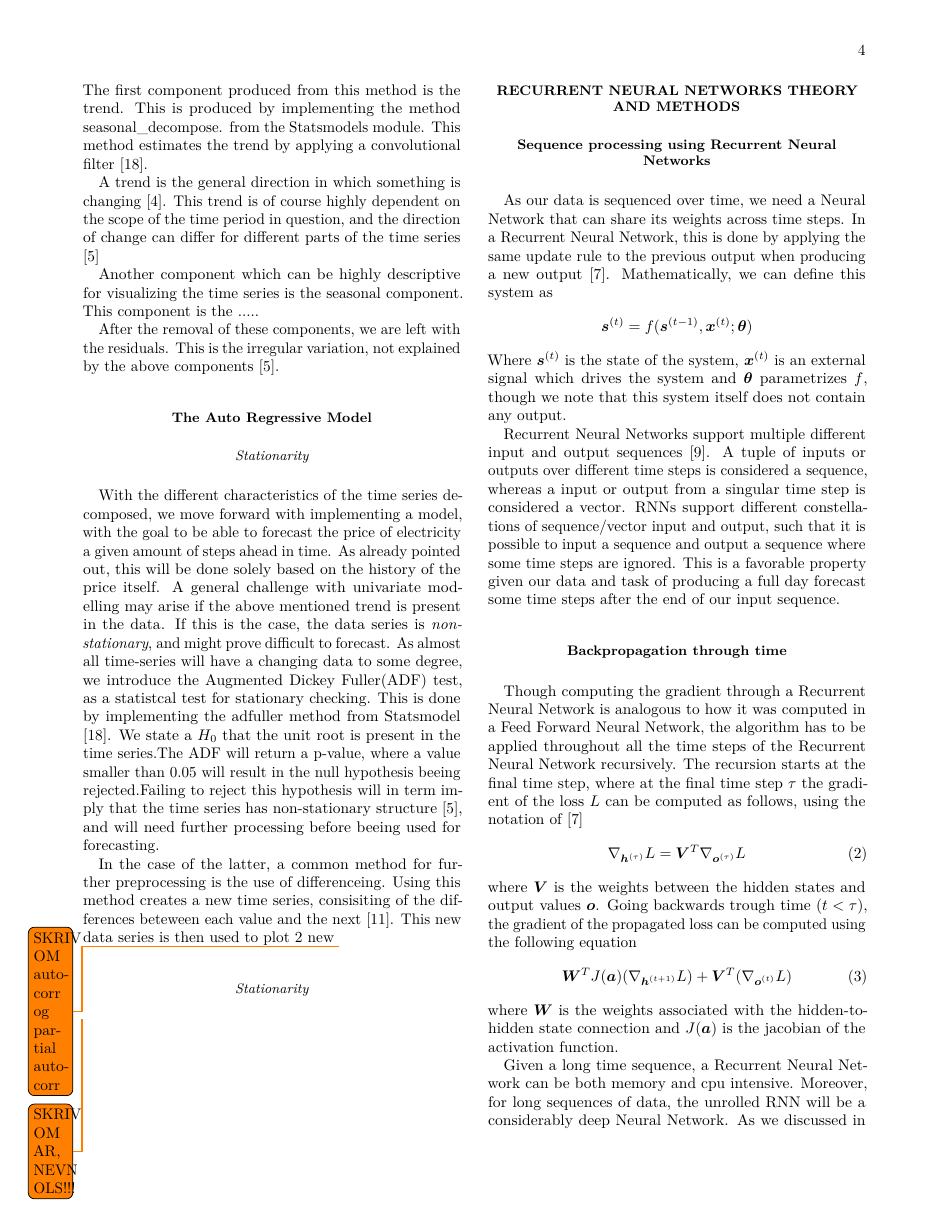
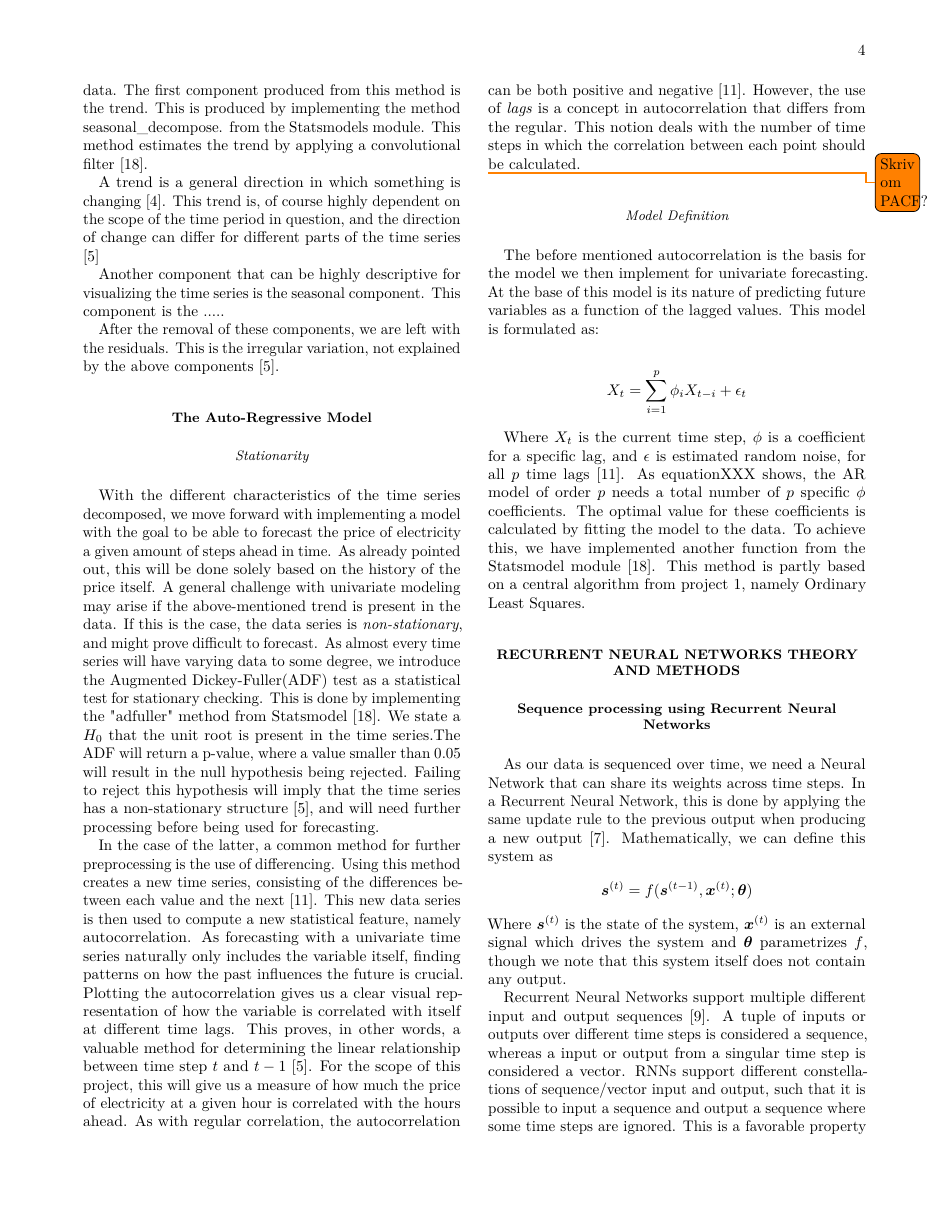
Before and after one commit to AndreasBordvik/FYS-STK4155-Prj3_report, a LaTeX paper (__latexindent_temp.tex): page 4 of 6. Compiled offline with pdfLaTeX.

Commit message:
adds to tex

```diff
--- a/__latexindent_temp.tex
+++ b/__latexindent_temp.tex
@@ -220,26 +220,34 @@ As previously mentioned, time series consists of data that describes how differe
 
 
-This will help us in visualizing 3 different components from the time series, in addition to the original data. The first component produced from this method is the trend. This is produced by implementing the method seasonal\_decompose. from the Statsmodels module. This method estimates the trend by applying a convolutional filter \cite{seabold2010statsmodels}.
+This will help us in visualizing three different components from the time series, in addition to the original data. The first component produced from this method is the trend. This is produced by implementing the method seasonal\_decompose. from the Statsmodels module. This method estimates the trend by applying a convolutional filter \cite{seabold2010statsmodels}.
 
-A trend is the general direction in which something is changing \cite{Auffarth2021}. This trend is of course highly dependent on the scope of the time period in question, and the direction of change can differ for different parts of the time series \cite{Vishwas2020}
+A trend is a general direction in which something is changing \cite{Auffarth2021}. This trend is, of course highly dependent on the scope of the time period in question, and the direction of change can differ for different parts of the time series \cite{Vishwas2020}
 
-Another component which can be highly descriptive for visualizing the time series is the seasonal component. This component is the .....
+Another component that can be highly descriptive for visualizing the time series is the seasonal component. This component is the .....
 
 
 After the removal of these components, we are left with the residuals. This is the irregular variation, not explained by the above components \cite{Vishwas2020}.
 
 
 
-\subsection{The Auto Regressive Model}
+\subsection{The Auto-Regressive Model}
 
 \subsubsection{Stationarity}
-With the different characteristics of the time series decomposed, we move forward with implementing a model, with the goal to be able to forecast the price of electricity a given amount of steps ahead in time. As already pointed out, this will be done solely based on the history of the price itself. A general challenge with univariate modelling may arise if the above mentioned trend is present in the data. If this is the case, the data series is \emph{non-stationary}, and might prove difficult to forecast. As almost all time-series will have a changing data to some degree, we introduce the Augmented Dickey Fuller(ADF) test, as a statistcal test for stationary checking. This is done by implementing the adfuller method from Statsmodel \cite{seabold2010statsmodels}. We state a $H_0$ that the unit root is present in the time series.The ADF will return a p-value, where a value smaller than 0.05 will result in the null hypothesis beeing rejected.Failing to reject this hypothesis will in term imply that the time series has non-stationary structure \cite{Vishwas2020}, and will need further processing before beeing used for forecasting.
+With the different characteristics of the time series decomposed, we move forward with implementing a model with the goal to be able to forecast the price of electricity a given amount of steps ahead in time. As already pointed out, this will be done solely based on the history of the price itself. A general challenge with univariate modeling may arise if the above-mentioned trend is present in the data. If this is the case, the data series is \emph{non-stationary}, and might prove difficult to forecast. As almost every time series will have varying data to some degree, we introduce the Augmented Dickey-Fuller(ADF) test as a statistical test for stationary checking. This is done by implementing the "adfuller" method from Statsmodel \cite{seabold2010statsmodels}. We state a $H_0$ that the unit root is present in the time series.The ADF will return a p-value, where a value smaller than 0.05 will result in the null hypothesis being rejected. Failing to reject this hypothesis will imply that the time series has a non-stationary structure \cite{Vishwas2020}, and will need further processing before being used for forecasting.
 
-In the case of the latter, a common method for further preprocessing is the use of differenceing. Using this method creates a new time series, consisiting of the differences beteween each value and the next \cite{Korstanje2021}. This new data series is then used to plot 2 new \todo{SKRIV OM autocorr og partial autocorr}
+In the case of the latter, a common method for further preprocessing is the use of differencing. Using this method creates a new time series, consisting of the differences between each value and the next \cite{Korstanje2021}. This new data series is then used to compute a new statistical feature, namely autocorrelation. As forecasting with a univariate time series naturally only includes the variable itself, finding patterns on how the past influences the future is crucial. Plotting the autocorrelation gives us a clear visual representation of how the variable is correlated with itself at different time lags. This proves, in other words, a valuable method for determining the linear relationship between time step $t$ and $t-1$ \cite{Vishwas2020}. For the scope of this project, this will give us a measure of how much the price of electricity at a given hour is correlated with the hours ahead. As with regular correlation, the autocorrelation can be both positive and negative \cite{Korstanje2021}. However, the use of \emph{lags} is a concept in autocorrelation that differs from the regular. This notion deals with the number of time steps in which the correlation between each point should be calculated.
 
-\subsubsection{Stationarity}
-\todo{SKRIV OM AR, NEVN OLS!!!}
+\todo{Skriv om PACF?}
 
+\subsubsection{Model Definition}
+
+The before mentioned autocorrelation is the basis for the model we then implement for univariate forecasting. At the base of this model is its nature of predicting future variables as a function of the lagged values. This model is formulated as:
+
+\[
+X_t = \sum_{i=1}^{p} \phi_i X_{t-i} + \epsilon_{t}
+\]
+
+Where $X_t$ is the current time step, $\phi$ is a coefficient for a specific lag, and $\epsilon$ is estimated random noise, for all $p$ time lags \cite{Korstanje2021}. As equationXXX shows, the AR model of order $p$ needs a total number of $p$ specific $\phi$ coefficients. The optimal value for these coefficients is calculated by fitting the model to the data. To achieve this, we have implemented another function from the Statsmodel module \cite{seabold2010statsmodels}. This method is partly based on a central algorithm from project 1, namely Ordinary Least Squares.
 
 \section{Recurrent Neural Networks theory and Methods}
 
```
Also changed, not shown: __latexindent_temp.pdf (deleted), main.pdf, __latexindent_temp.tex (6 more changed lines), 4 other files.
